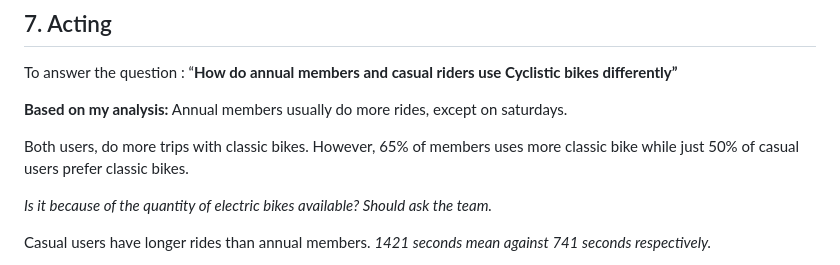
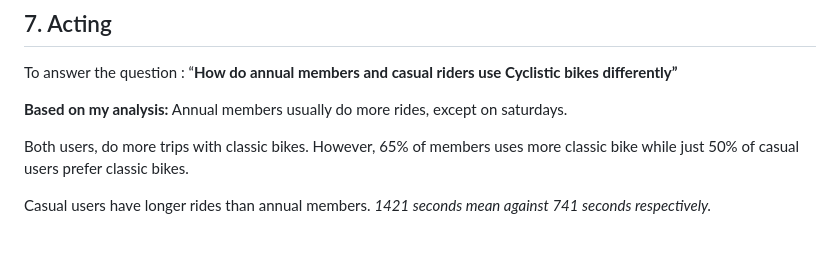
Before and after one commit to Gabrieldsml/cyclistic_casestudy, a Markdown page: cyclistic.md, the part around the change. Rendered like a GitHub page; blank space fills up the shorter version.

```diff
--- a/cyclistic.md
+++ b/cyclistic.md
@@ -860,9 +860,6 @@ Both users, do more trips with classic bikes. However, 65% of members
 uses more classic bike while just 50% of casual users prefer classic
 bikes.
 
-*Is it because of the quantity of electric bikes available? Should ask
-the team.*
-
 Casual users have longer rides than annual members. *1421 seconds mean
 against 741 seconds respectively.*
 
```
